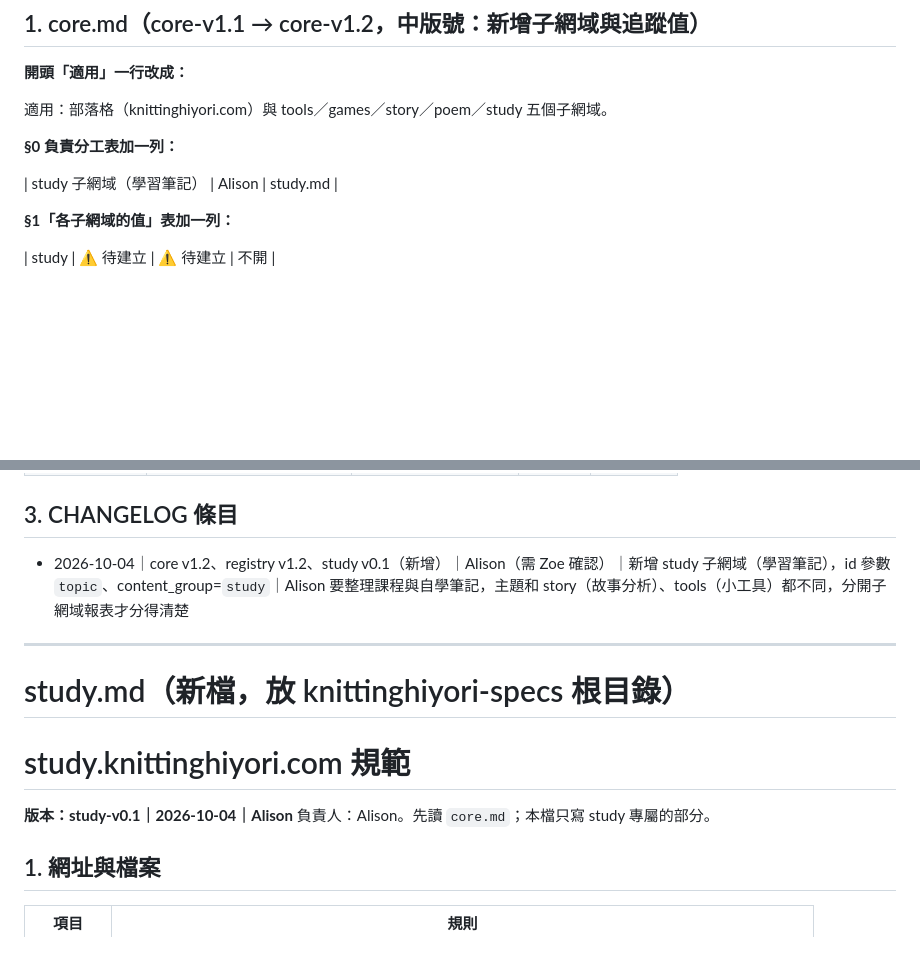
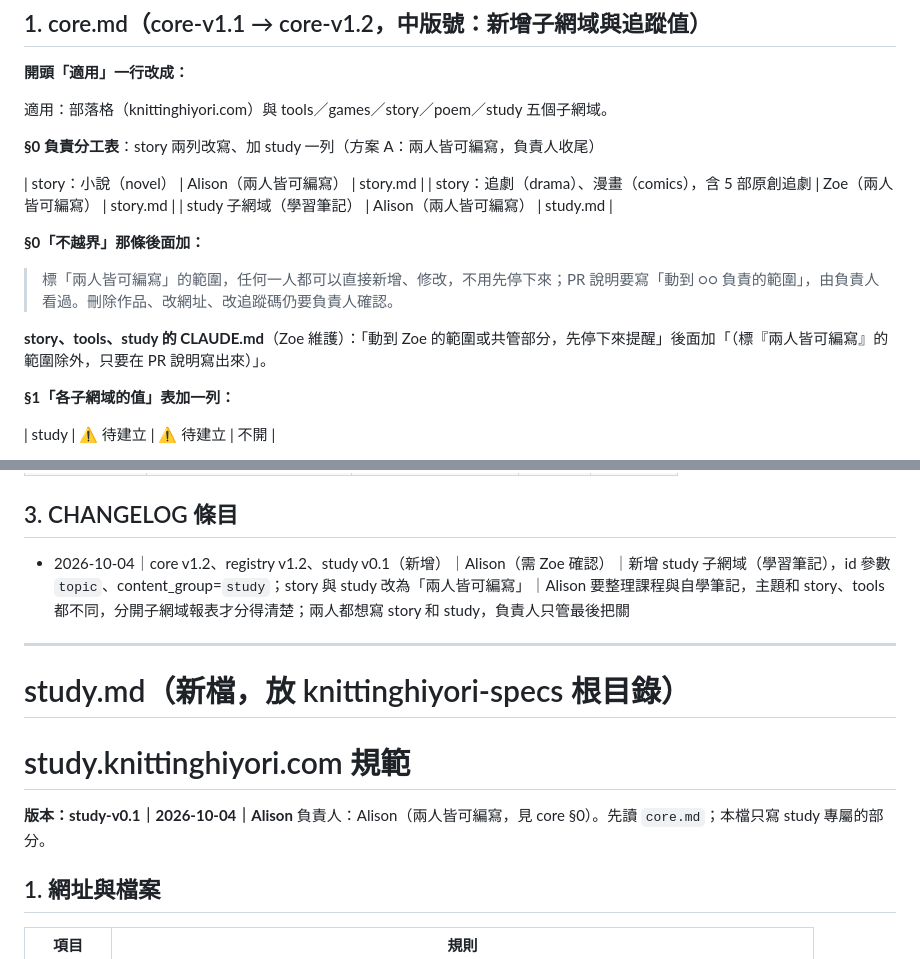
Before and after one commit to happyfamilyintaiwan-bot/study, a Markdown page: _spec-update/規範更新包.md, 2 parts joined by grey strips. Rendered like a GitHub page; blank space fills up the shorter version.

Commit message:
Alison: 規範更新包加入方案 A（story、study 兩人皆可編寫）
Co-Authored-By: Claude Opus 5.5 <noreply@anthropic.com>
Claude-Session: https://claude.ai/code/session_01B3HRrHavRTKyZpLqQEx3xT

```diff
--- a/_spec-update/規範更新包.md
+++ b/_spec-update/規範更新包.md
@@ -9,9 +9,17 @@
 
 適用：部落格（knittinghiyori.com）與 tools／games／story／poem／study 五個子網域。
 
-**§0 負責分工表加一列：**
+**§0 負責分工表**：story 兩列改寫、加 study 一列（方案 A：兩人皆可編寫，負責人收尾）
 
-| study 子網域（學習筆記） | Alison | study.md |
+| story：小說（novel） | Alison（兩人皆可編寫） | story.md |
+| story：追劇（drama）、漫畫（comics），含 5 部原創追劇 | Zoe（兩人皆可編寫） | story.md |
+| study 子網域（學習筆記） | Alison（兩人皆可編寫） | study.md |
+
+**§0「不越界」那條後面加：**
+
+> 標「兩人皆可編寫」的範圍，任何一人都可以直接新增、修改，不用先停下來；PR 說明要寫「動到 ○○ 負責的範圍」，由負責人看過。刪除作品、改網址、改追蹤碼仍要負責人確認。
+
+**story、tools、study 的 CLAUDE.md**（Zoe 維護）：「動到 Zoe 的範圍或共管部分，先停下來提醒」後面加「（標『兩人皆可編寫』的範圍除外，只要在 PR 說明寫出來）」。
 
 **§1「各子網域的值」表加一列：**
 
@@ -42,7 +50,7 @@
 
 ## 3. CHANGELOG 條目
 
-- 2026-10-04｜core v1.2、registry v1.2、study v0.1（新增）｜Alison（需 Zoe 確認）｜新增 study 子網域（學習筆記），id 參數 `topic`、content_group=`study`｜Alison 要整理課程與自學筆記，主題和 story（故事分析）、tools（小工具）都不同，分開子網域報表才分得清楚
+- 2026-10-04｜core v1.2、registry v1.2、study v0.1（新增）｜Alison（需 Zoe 確認）｜新增 study 子網域（學習筆記），id 參數 `topic`、content_group=`study`；story 與 study 改為「兩人皆可編寫」｜Alison 要整理課程與自學筆記，主題和 story、tools 都不同，分開子網域報表才分得清楚；兩人都想寫 story 和 study，負責人只管最後把關
 
 ---
 
@@ -51,7 +59,7 @@
 # study.knittinghiyori.com 規範
 
 **版本：study-v0.1｜2026-10-04｜Alison**
-負責人：Alison。先讀 `core.md`；本檔只寫 study 專屬的部分。
+負責人：Alison（兩人皆可編寫，見 core §0）。先讀 `core.md`；本檔只寫 study 專屬的部分。
 
 ## 1. 網址與檔案
 
```
